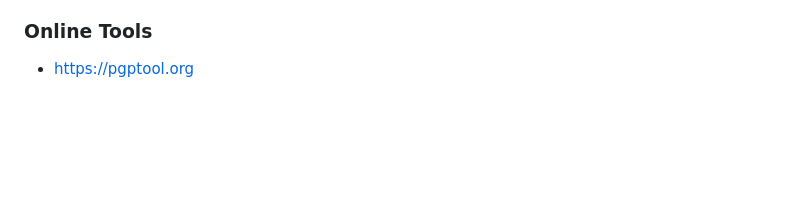
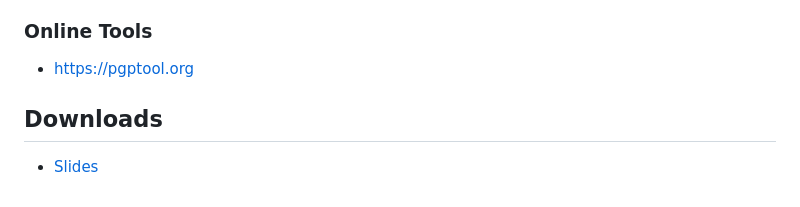
Before and after one commit to vergissberlin/example-gpg, a Markdown page: README.md, the part around the change. GitHub-like rendering; blank space fills up the shorter version.

Commit message:
Add slides on asymmetric encryption and update README with download section

```diff
--- a/README.md
+++ b/README.md
@@ -121,3 +121,7 @@ Wenn Du kein GPG auf der Kommandozeile verwenden möchtest, gibt es auch grafisc
 ### Online Tools
 
 - <https://pgptool.org>
+
+## Downloads
+
+- [Slides](./docs/Slides.md)
```
Also changed, not shown: docs/Slides.md (added, +97 -0 lines).
